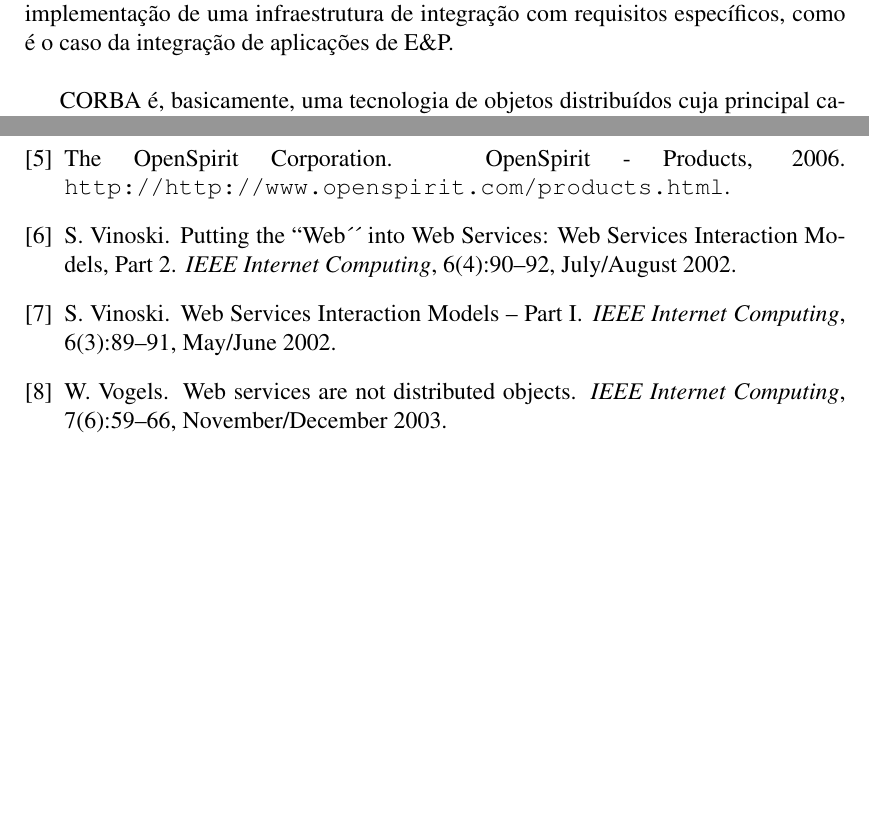
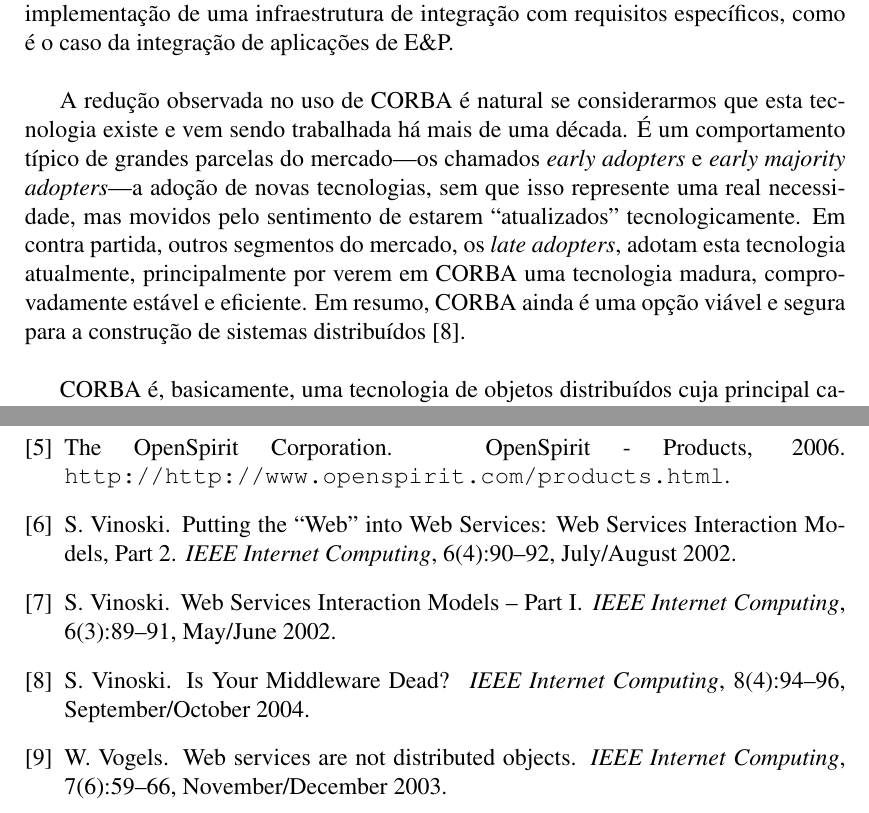
Before and after one commit to amadeubarbosa/openbus-core, a LaTeX document (docs/proposta/openbus.tex, which reads docs/proposta/openbus.bib, docs/proposta/tecnologias.tex): two parts of pages 14 and 24 of 24, joined at a grey line, cut so that both start at the same text. Compiled offline with pdfLaTeX; the source files are stored in an older character set and shown here as Unicode.

Commit message:
Justificativa adicional para a redução do uso de CORBA, citando Vinoski2004.
git-svn-id: https://subversion.tecgraf.puc-rio.br/engdist/openbus/trunk@55161 ae0415b3-e90b-0410-900d-d0be9363c56b

```diff
--- a/docs/proposta/openbus.bib
+++ b/docs/proposta/openbus.bib
@@ -32,3 +32,9 @@ Tecnologia da Informação, Petrobras}},
   year =  {2003}
 }
 
+@article{Vinoski2004,
+  author = {S. Vinoski},
+  title = {{Is Your Middleware Dead?}},
+  journal = {IEEE Internet Computing},
+  number =  4,
+  volume = 8,
--- a/docs/proposta/tecnologias.tex
+++ b/docs/proposta/tecnologias.tex
@@ -318,6 +318,18 @@ um sistema de objetos distribuídos, muitas delas necessárias
 requisitos específicos, como é o caso da integração de
 aplicações de E\&P.
 
+A redução observada no uso de CORBA é natural se considerarmos que
+esta tecnologia existe e vem sendo trabalhada há mais de uma década.
+É um comportamento típico de grandes parcelas do mercado---os chamados
+{\em early adopters} e {\em early majority adopters}---a adoção de novas
+tecnologias, sem que isso represente uma real necessidade, mas movidos
+pelo sentimento de estarem ``atualizados'' tecnologicamente.
+Em contra partida, outros segmentos do mercado, os {\em late adopters},
+adotam esta tecnologia atualmente, principalmente por verem em CORBA
+uma tecnologia madura, comprovadamente estável e eficiente.
+Em resumo, CORBA ainda é uma opção viável e segura para a construção
+de sistemas distribuídos \cite{Vinoski2004}.
+
 CORBA é, basicamente, uma tecnologia de objetos distribuídos
 cuja principal característica é a independência de plataforma e
 linguagem de programação.
```
Also changed, not shown: docs/proposta/openbus.bib (7 more changed lines).
